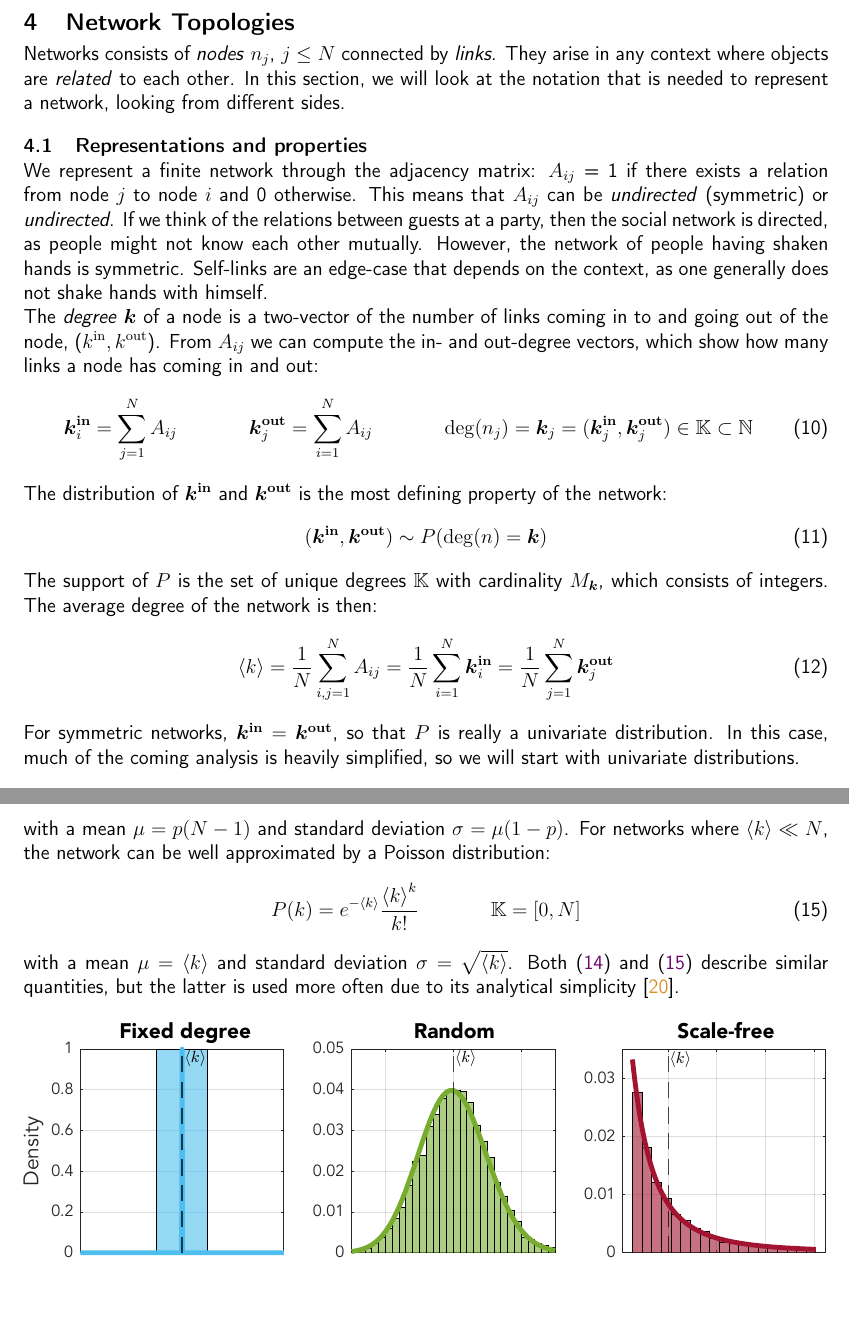
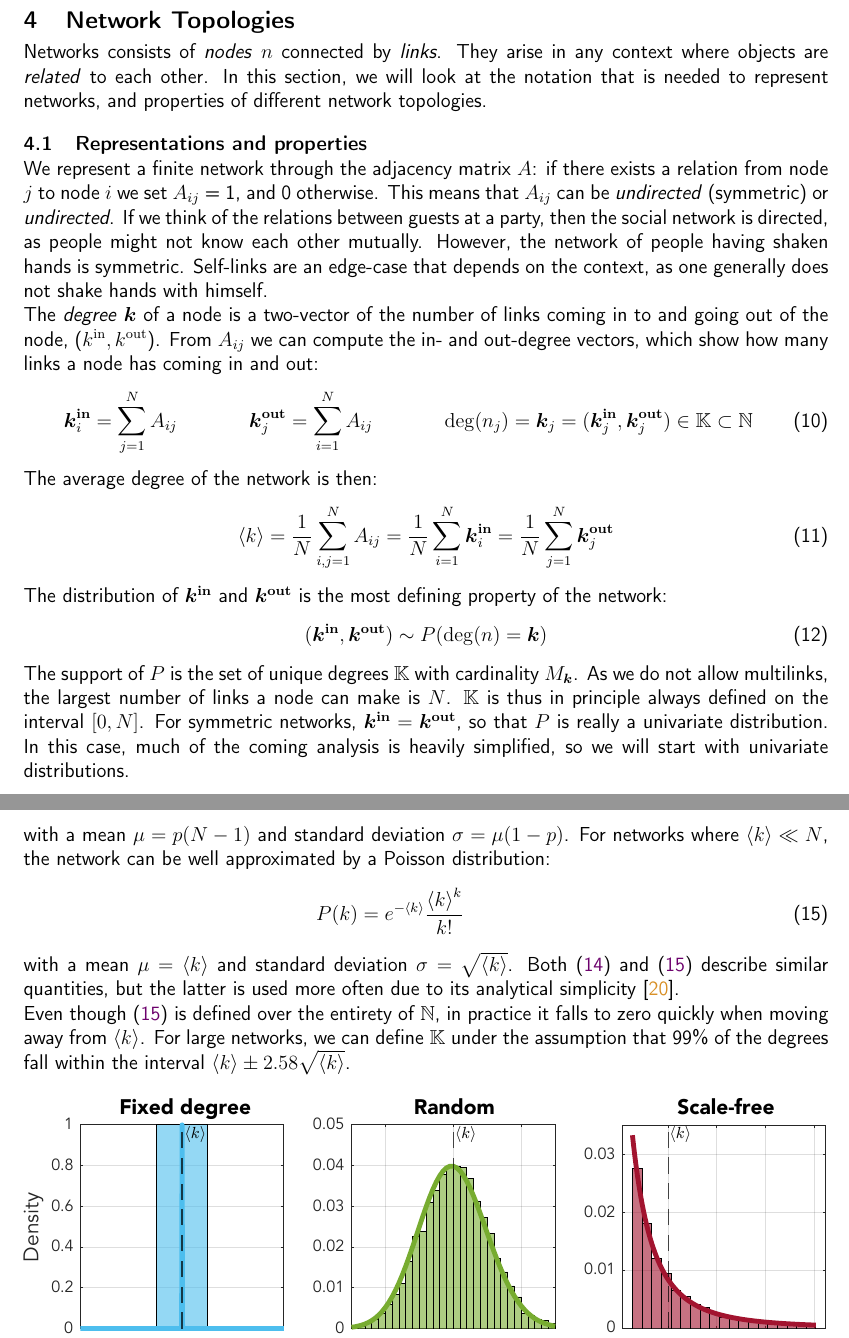
Before and after one commit to simonaertssen/AdaptiveNeuronalNetworks, a LaTeX document (Writing/main.tex, which reads Writing/Mainmatter/Networks.tex): two parts of pages 11 and 12 of 43, joined at a grey line, cut so that both start at the same text, the shorter picture padded with empty space. Compiled offline with pdfLaTeX.

Commit message:
Rewrote the first part of the networks chapter

```diff
--- a/Writing/Mainmatter/Networks.tex
+++ b/Writing/Mainmatter/Networks.tex
@@ -2,24 +2,24 @@
 \newpage
 \section{Network Topologies} \label{sec:NetworkTopologies}
 
-Networks consists of \textsl{nodes} $n_j$, $j \leq N$ connected by \textsl{links}. They arise in any context where objects are \textsl{related} to each other. In this section, we will look at the notation that is needed to represent a network, looking from different sides.
+Networks consists of \textsl{nodes} $n$ connected by \textsl{links}. They arise in any context where objects are \textsl{related} to each other. In this section, we will look at the notation that is needed to represent networks, and properties of different network topologies.
 
 \subsection{Representations and properties}
-We represent a finite network through the adjacency matrix: $A_{ij} $ = 1 if there exists a relation from node $j$ to node $i$ and 0 otherwise. This means that $A_{ij}$ can be \textsl{undirected} (symmetric) or \textsl{undirected}. If we think of the relations between guests at a party, then the social network is directed, as people might not know each other mutually. However, the network of people having shaken hands is symmetric. Self-links are an edge-case that depends on the context, as one generally does not shake hands with himself. \\
+We represent a finite network through the adjacency matrix $A$: if there exists a relation from node $j$ to node $i$ we set $A_{ij} $ = 1, and 0 otherwise. This means that $A_{ij}$ can be \textsl{undirected} (symmetric) or \textsl{undirected}. If we think of the relations between guests at a party, then the social network is directed, as people might not know each other mutually. However, the network of people having shaken hands is symmetric. Self-links are an edge-case that depends on the context, as one generally does not shake hands with himself. \\
 %The number of links that a node has is denoted as the \textsl{degree}.
 The \textsl{degree} $\k$ of a node is a two-vector of the number of links coming in to and going out of the node, ($\kin, \kout$). From $A_{ij}$ we can compute the in- and out-degree vectors, which show how many links a node has coming in and out:
 \begin{align}
 \kinbi = \sum_{j=1}^{N} A_{i j} \hspace{15mm} \koutbj = \sum_{i=1}^{N} A_{i j}  \hspace{15mm} \degree(n_j) = \k_j = (\boldsymbol{k}_j^{\bf in}, \koutbj) \in \K \subset \mathbb{N} \label{eq:definekinkoutfromA}
 \end{align}
+The average degree of the network is then:
+\begin{align}
+\kmean = \frac{1}{N} \sum_{i,j=1}^{N} A_{ij} = \frac{1}{N} \sum_{i=1}^{N} \kinbi = \frac{1}{N} \sum_{j=1}^{N} \koutbj \label{eq:kmean}
+\end{align}
 The distribution of $\kinb$ and $\koutb$ is the most defining property of the network:
 \begin{align}
 (\kinb, \koutb) \sim P(\degree(n) = \k) \label{eq:definekinkoutfromP}
 \end{align}
-The support of $P$ is the set of unique degrees $\K$ with cardinality $M_\k$, which consists of integers. The average degree of the network is then:
-\begin{align}
-\kmean = \frac{1}{N} \sum_{i,j=1}^{N} A_{ij} = \frac{1}{N} \sum_{i=1}^{N} \kinbi = \frac{1}{N} \sum_{j=1}^{N} \koutbj \label{eq:kmean}
-\end{align}
-For symmetric networks, $\kinb = \koutb$, so that $P$ is really a univariate distribution. In this case, much of the coming analysis is heavily simplified, so we will start with univariate distributions.
+The support of $P$ is the set of unique degrees $\K$ with cardinality $M_\k$. As we do not allow multilinks, the largest number of links a node can make is $N$. $\K$ is thus in principle always defined on the interval $[0,N]$. For symmetric networks, $\kinb = \koutb$, so that $P$ is really a univariate distribution. In this case, much of the coming analysis is heavily simplified, so we will start with univariate distributions.
 
 
 \subsection{Fixed-degree networks}
@@ -37,9 +37,11 @@ P(k)=\left(\begin{array}{c}N-1 \\ k\end{array}\right) p^{k}(1-p)^{N-1-k}  \hspac
 \end{align}
 with a mean $\mu = p(N-1)$ and standard deviation $\sigma = \mu(1-p)$. For networks where $\kmean \ll N$, the network can be well approximated by a Poisson distribution:
 \begin{align}
-P(k) = e^{-\kmean} \frac{\kmean^{k}}{k !} \hspace{15mm} \K = [0,N] \label{eq:poissonpdf}
+P(k) = e^{-\kmean} \frac{\kmean^{k}}{k !} \hspace{15mm} \label{eq:poissonpdf}
 \end{align}
 with a mean $\mu = \kmean$ and standard deviation $\sigma = \sqrt{\kmean}$. Both \eqref{eq:binomialpdf} and \eqref{eq:poissonpdf} describe similar quantities, but the latter is used more often due to its analytical simplicity \cite{BarabasiNetworkBook2016}.
+
+Even though \eqref{eq:poissonpdf} is defined over the entirety of $\mathbb{N}$, in practice it falls to zero quickly when moving away from $\kmean$. For large networks, we can define $\K$ under the assumption that 99\% of the degrees fall within the interval $\kmean \pm 2.58 \sqrt{\kmean}$.
 
 \begin{figure}[H]
 \centering
```
Also changed, not shown: Writing/Mainmatter/Networks.tex (4 more changed lines).
